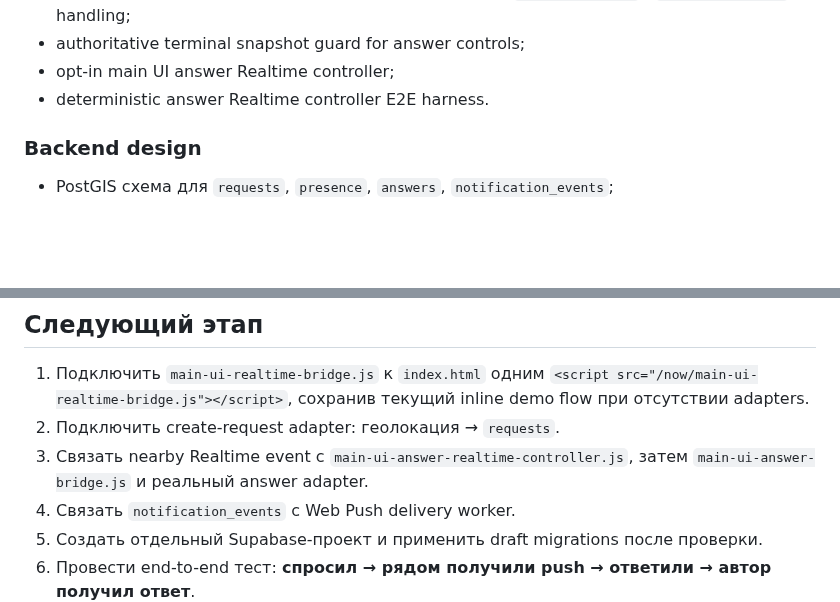
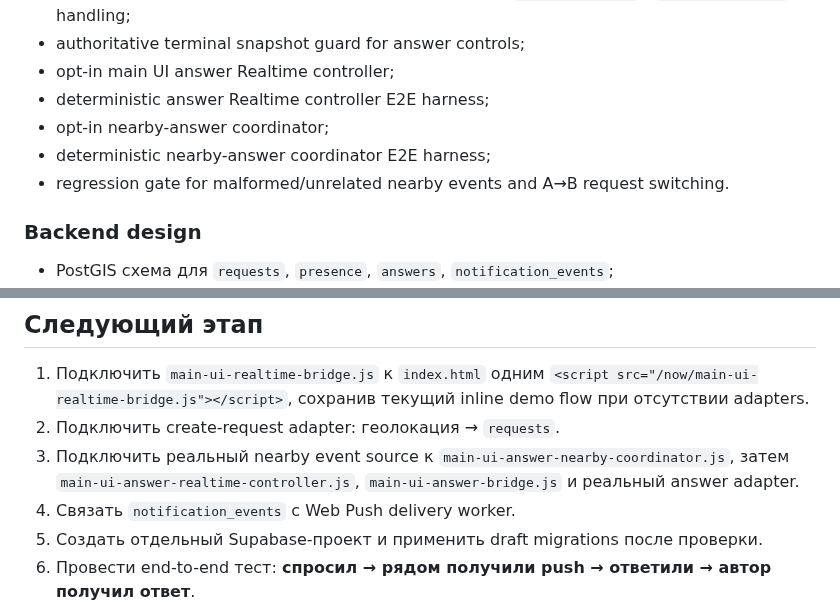
Before and after one commit to 7b964ktxpc-web/Studio, a Markdown page: now/README.md, 2 parts joined by grey strips. Rendered like a GitHub page; blank space fills up the shorter version.

Commit message:
Stage 74: document nearby answer coordinator milestone

```diff
--- a/now/README.md
+++ b/now/README.md
@@ -53,7 +53,10 @@
 - regression gate for one-answer submission and terminal `REQUEST_EXPIRED` / `ALREADY_ANSWERED` handling;
 - authoritative terminal snapshot guard for answer controls;
 - opt-in main UI answer Realtime controller;
-- deterministic answer Realtime controller E2E harness.
+- deterministic answer Realtime controller E2E harness;
+- opt-in nearby-answer coordinator;
+- deterministic nearby-answer coordinator E2E harness;
+- regression gate for malformed/unrelated nearby events and A→B request switching.
 
 ### Backend design
 - PostGIS схема для `requests`, `presence`, `answers`, `notification_events`;
@@ -75,7 +78,7 @@
 
 1. Подключить `main-ui-realtime-bridge.js` к `index.html` одним `<script src="/now/main-ui-realtime-bridge.js"></script>`, сохранив текущий inline demo flow при отсутствии adapters.
 2. Подключить create-request adapter: геолокация → `requests`.
-3. Связать nearby Realtime event с `main-ui-answer-realtime-controller.js`, затем `main-ui-answer-bridge.js` и реальный answer adapter.
+3. Подключить реальный nearby event source к `main-ui-answer-nearby-coordinator.js`, затем `main-ui-answer-realtime-controller.js`, `main-ui-answer-bridge.js` и реальный answer adapter.
 4. Связать `notification_events` с Web Push delivery worker.
 5. Создать отдельный Supabase-проект и применить draft migrations после проверки.
 6. Провести end-to-end тест: **спросил → рядом получили push → ответили → автор получил ответ**.
```
